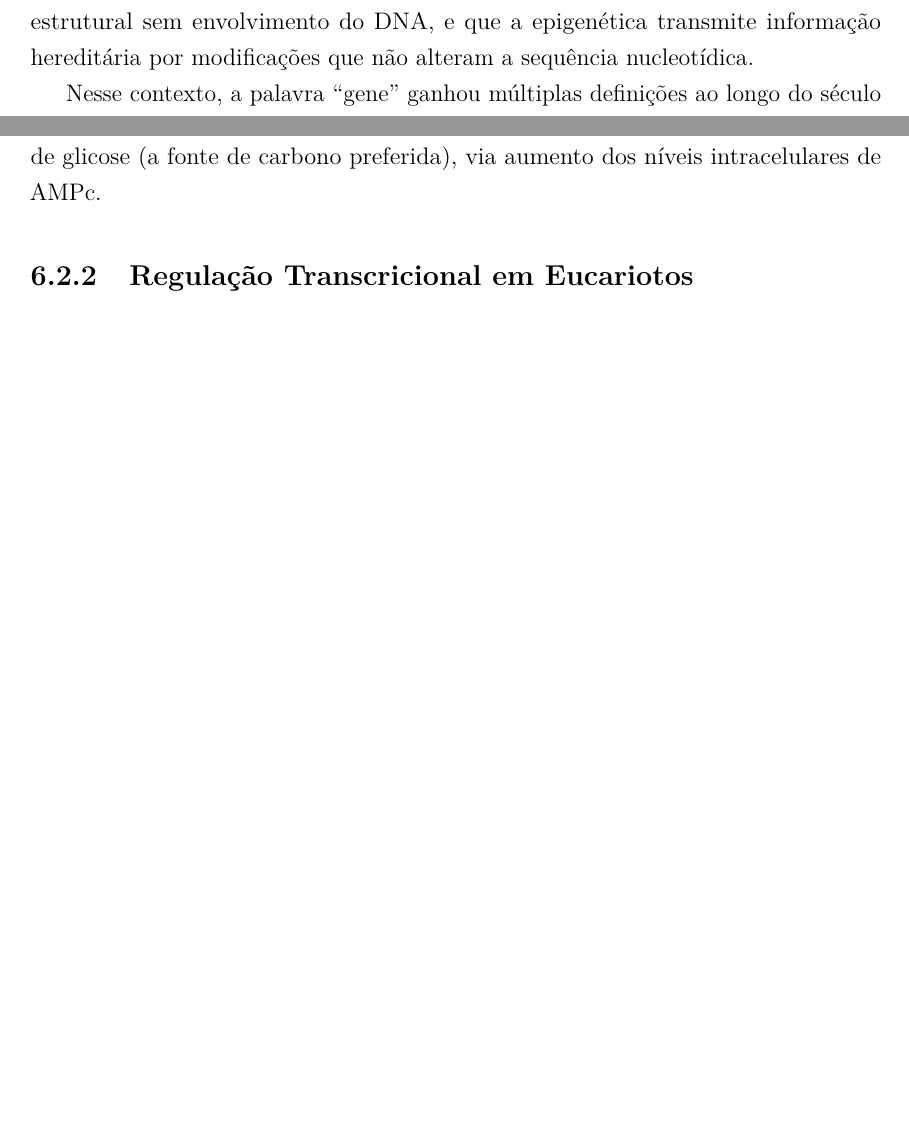
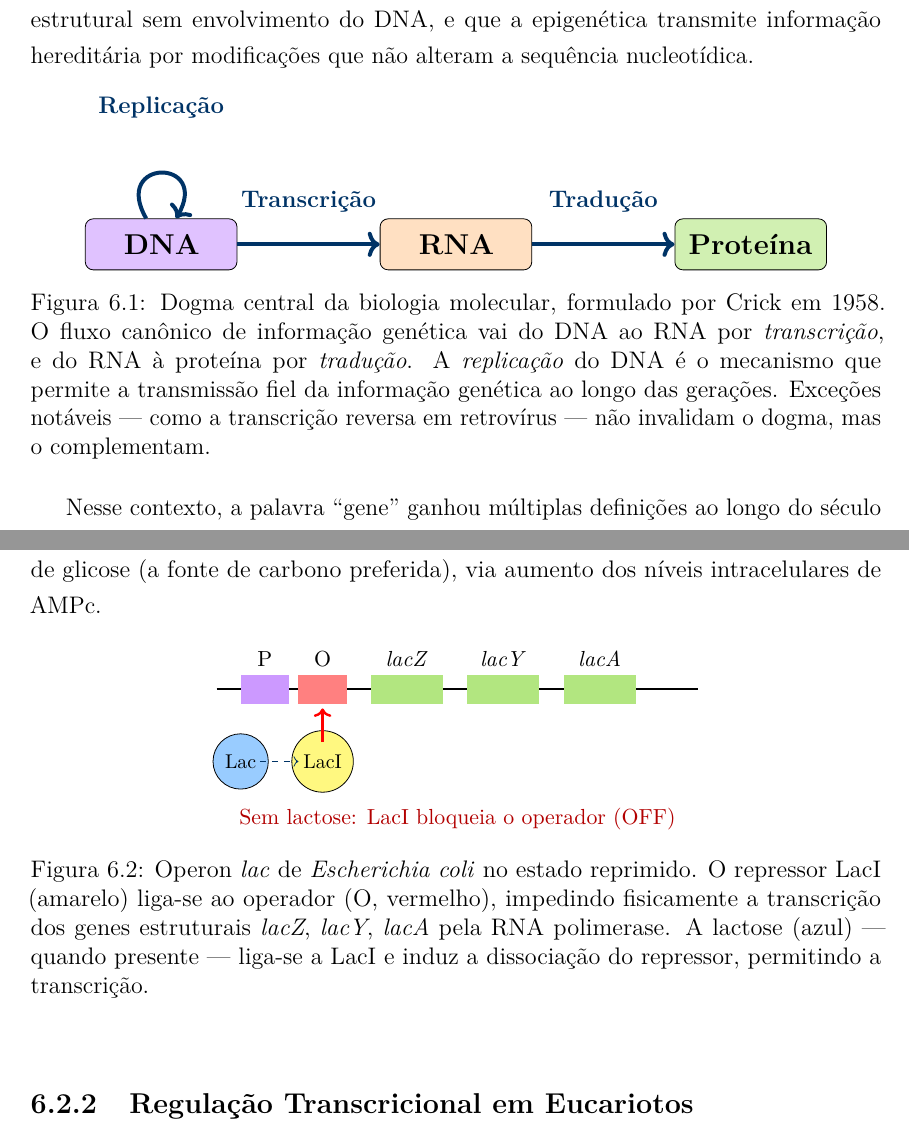
Before and after one commit to neylemkeunesp/bbs, a LaTeX thesis (livro2/main.tex, which reads livro2/capitulos/cap06.tex): two parts of pages 110 and 112 of 378 before the commit and two parts of pages 110 and 112 of 380 after it, joined at a grey line, cut so that both start at the same text, the shorter picture padded with empty space. Compiled offline with pdfLaTeX.

Commit message:
cap06: 2 figuras TikZ portadas dos slides (dogma central, operon lac)

```diff
--- a/livro2/capitulos/cap06.tex
+++ b/livro2/capitulos/cap06.tex
@@ -33,6 +33,41 @@ RNA em DNA antes de integrar-se ao genoma do hospedeiro. Esse não é o único c
 dogma: sabe-se hoje que o RNA pode regular outros RNAs (via miRNA e siRNA), que certas
 proteínas prions propagam informação estrutural sem envolvimento do DNA, e que a epigenética
 transmite informação hereditária por modificações que não alteram a sequência nucleotídica.
+
+\begin{figure}[htbp]
+\centering
+\begin{tikzpicture}[
+    box/.style={rectangle, draw, text width=2.4cm,
+                text centered, rounded corners, minimum height=0.9cm, font=\large}
+]
+
+    \node[box, fill=roxodna!30]    (dna)  at (0,0)   {\textbf{DNA}};
+    \node[box, fill=laranjacel!30] (rna)  at (5.2,0)  {\textbf{RNA}};
+    \node[box, fill=verdeacido!30] (prot) at (10.4,0) {\textbf{Proteína}};
+
+    % Replicação (loop)
+    \draw[->, ultra thick, azulescuro, line width=2pt]
+        (dna) to[out=120, in=60, looseness=6]
+        node[pos=0.5, above=8mm, font=\normalsize\bfseries, color=azulescuro]
+            {Replicação}
+        (dna);
+
+    % Transcrição
+    \draw[->, ultra thick, azulescuro, line width=2pt]
+        (dna) -- (rna)
+        node[midway, above=4mm, font=\normalsize\bfseries, color=azulescuro]
+            {Transcrição};
+
+    % Tradução
+    \draw[->, ultra thick, azulescuro, line width=2pt]
+        (rna) -- (prot)
+        node[midway, above=4mm, font=\normalsize\bfseries, color=azulescuro]
+            {Tradução};
+
+\end{tikzpicture}
+\caption{Dogma central da biologia molecular, formulado por Crick em 1958. O fluxo canônico de informação genética vai do DNA ao RNA por \emph{transcrição}, e do RNA à proteína por \emph{tradução}. A \emph{replicação} do DNA é o mecanismo que permite a transmissão fiel da informação genética ao longo das gerações. Exceções notáveis --- como a transcrição reversa em retrovírus --- não invalidam o dogma, mas o complementam.}
+\label{fig:06-dogma}
+\end{figure}
 
 Nesse contexto, a palavra ``gene'' ganhou múltiplas definições ao longo do século XX. A
 definição operacional mais útil para a Biologia de Sistemas é:
@@ -121,6 +156,43 @@ sua conformação e reduzindo sua afinidade pelo operador. O repressor se dissoc
 transcrição ocorre. A regulação positiva pelo CAP (\textit{catabolite activator protein})
 garante que o operon lac só seja fortemente ativado na ausência de glicose (a fonte de
 carbono preferida), via aumento dos níveis intracelulares de AMPc.
+
+\begin{figure}[htbp]
+\centering
+\begin{tikzpicture}[scale=0.85, every node/.style={font=\small}]
+    % Linha de DNA
+    \draw[thick] (0,0) -- (10,0);
+
+    % Promotor
+    \fill[roxodna!50] (0.5,-0.3) rectangle (1.5,0.3);
+    \node[above, font=\small] at (1,0.3) {P};
+
+    % Operador
+    \fill[red!50] (1.7,-0.3) rectangle (2.7,0.3);
+    \node[above, font=\small] at (2.2,0.3) {O};
+
+    % Genes
+    \fill[verdeacido!50] (3.2,-0.3) rectangle (4.7,0.3);
+    \node[above, font=\small] at (3.95,0.3) {\textit{lacZ}};
+    \fill[verdeacido!50] (5.2,-0.3) rectangle (6.7,0.3);
+    \node[above, font=\small] at (5.95,0.3) {\textit{lacY}};
+    \fill[verdeacido!50] (7.2,-0.3) rectangle (8.7,0.3);
+    \node[above, font=\small] at (7.95,0.3) {\textit{lacA}};
+
+    % Repressor bloqueando
+    \node[draw, circle, fill=yellow!50, minimum size=0.6cm, font=\footnotesize] at (2.2,-1.5) {LacI};
+    \draw[->, very thick, red] (2.2,-1.1) -- (2.2,-0.4);
+
+    % Lactose
+    \node[draw, circle, fill=azulclaro!50, minimum size=0.6cm, font=\footnotesize] at (0.5,-1.5) {Lac};
+    \draw[->, dashed, azulescuro] (0.9,-1.5) -- (1.7,-1.5);
+
+    % Status
+    \node[below, font=\small, red!70!black] at (5,-2.3) {Sem lactose: LacI bloqueia o operador (OFF)};
+\end{tikzpicture}
+\caption{Operon \textit{lac} de \textit{Escherichia coli} no estado reprimido. O repressor LacI (amarelo) liga-se ao operador (O, vermelho), impedindo fisicamente a transcrição dos genes estruturais \textit{lacZ}, \textit{lacY}, \textit{lacA} pela RNA polimerase. A lactose (azul) --- quando presente --- liga-se a LacI e induz a dissociação do repressor, permitindo a transcrição.}
+\label{fig:06-operon}
+\end{figure}
 
 \subsection{Regulação Transcricional em Eucariotos}
 
```
